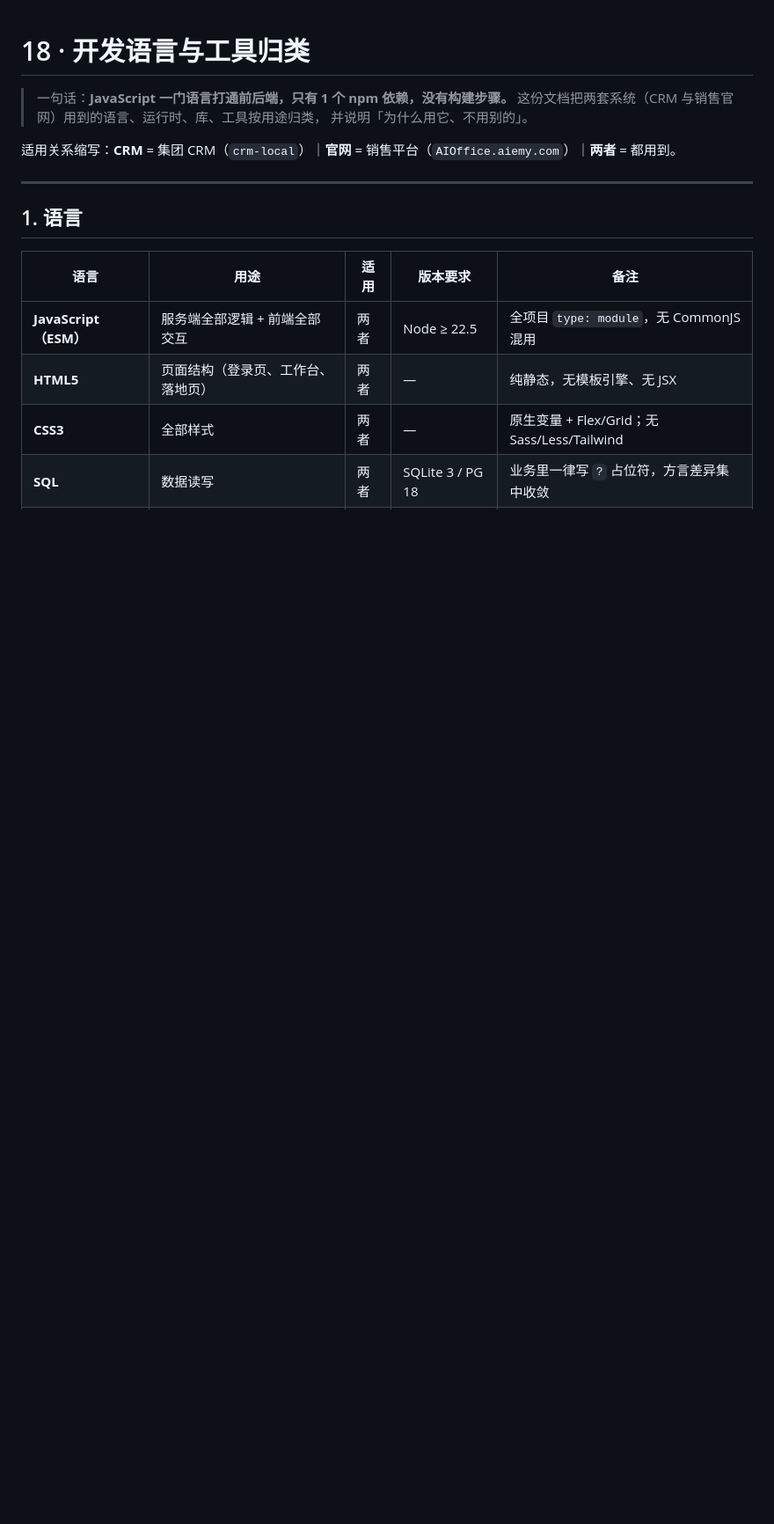
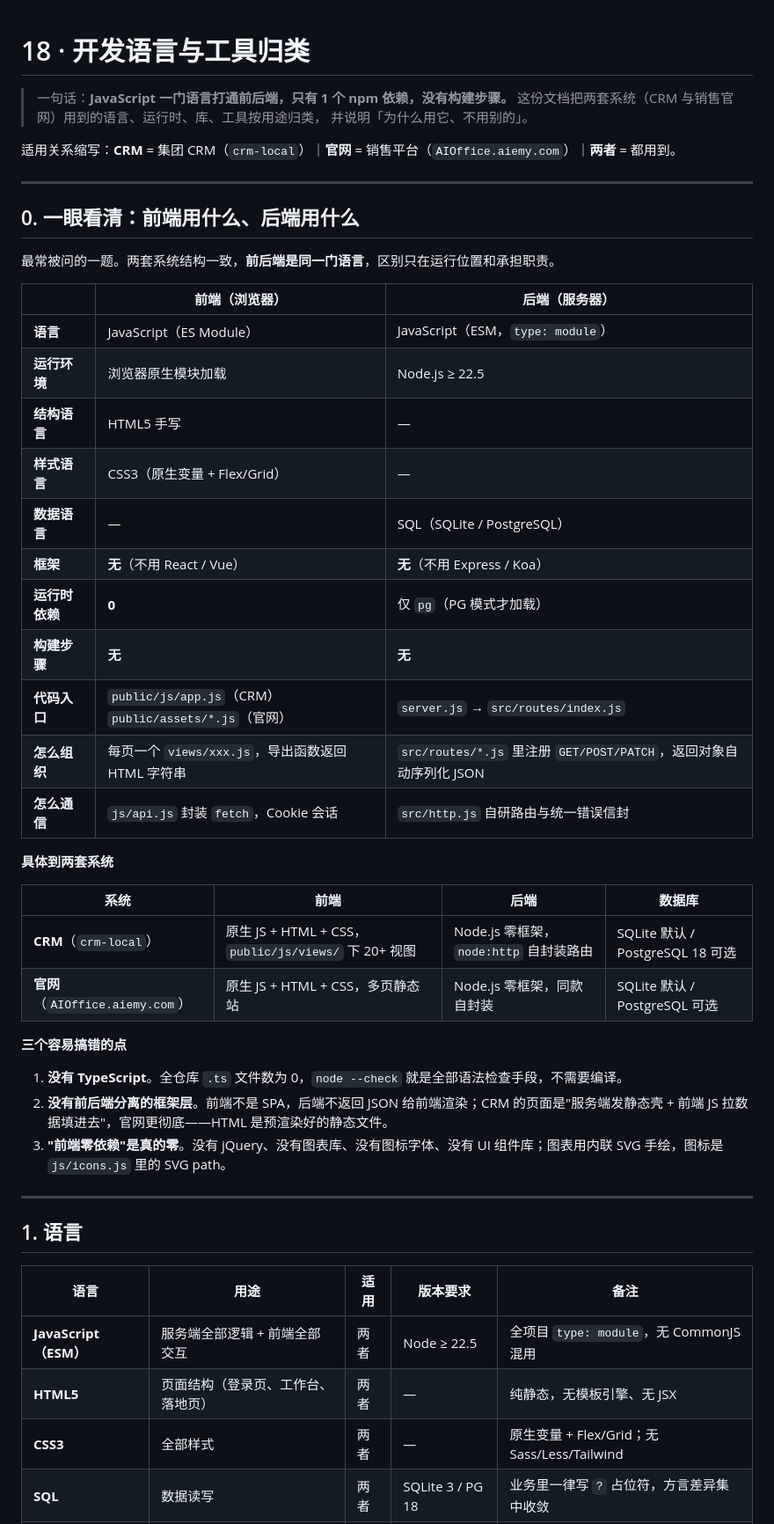
Before and after one commit to ayscmy/Dazog-Consensus, a Markdown page: docs/18-开发语言与工具.md, the part around the change. Shown at 88% size. Drawn GitHub-style; blank space fills up the shorter version.

Commit message:
docs: 18 增「前端 vs 后端」速览，回答技术栈归属问题
原文档按「语言 / 运行时 / 存储 / 前端 / 运维 …」分类，讲的是"用了什么"；
但最常被问的是"前端和后端分别用什么"，需要一张按层对照的表。

新增 第 0 节（编号用 0，不打乱既有 1~11）
- 前后端逐项对照：语言、运行环境、结构/样式/数据语言、框架、运行时依赖、
  构建步骤、代码入口、组织方式、通信方式
- 两套系统的落位：CRM 与官网各自的前端目录、后端入口、数据库选择
- 三个易错点：无 TypeScript、无前后端分离框架层、前端零依赖（图表也是手绘 SVG）

CHANGELOG 2.10.1 补记本节

```diff
--- a/docs/18-开发语言与工具.md
+++ b/docs/18-开发语言与工具.md
@@ -5,6 +5,39 @@
 > 并说明「为什么用它、不用别的」。
 
 适用关系缩写：**CRM** = 集团 CRM（`crm-local`）｜**官网** = 销售平台（`AIOffice.aiemy.com`）｜**两者** = 都用到。
+
+---
+
+## 0. 一眼看清：前端用什么、后端用什么
+
+最常被问的一题。两套系统结构一致，**前后端是同一门语言**，区别只在运行位置和承担职责。
+
+| | 前端（浏览器） | 后端（服务器） |
+|---|---|---|
+| **语言** | JavaScript（ES Module） | JavaScript（ESM，`type: module`） |
+| **运行环境** | 浏览器原生模块加载 | Node.js ≥ 22.5 |
+| **结构语言** | HTML5 手写 | — |
+| **样式语言** | CSS3（原生变量 + Flex/Grid） | — |
+| **数据语言** | — | SQL（SQLite / PostgreSQL） |
+| **框架** | **无**（不用 React / Vue） | **无**（不用 Express / Koa） |
+| **运行时依赖** | **0** | 仅 `pg`（PG 模式才加载） |
+| **构建步骤** | **无** | **无** |
+| **代码入口** | `public/js/app.js`（CRM）<br>`public/assets/*.js`（官网） | `server.js` → `src/routes/index.js` |
+| **怎么组织** | 每页一个 `views/xxx.js`，导出函数返回 HTML 字符串 | `src/routes/*.js` 里注册 `GET/POST/PATCH`，返回对象自动序列化 JSON |
+| **怎么通信** | `js/api.js` 封装 `fetch`，Cookie 会话 | `src/http.js` 自研路由与统一错误信封 |
+
+**具体到两套系统**
+
+| 系统 | 前端 | 后端 | 数据库 |
+|---|---|---|---|
+| **CRM**（`crm-local`） | 原生 JS + HTML + CSS，`public/js/views/` 下 20+ 视图 | Node.js 零框架，`node:http` 自封装路由 | SQLite 默认 / PostgreSQL 18 可选 |
+| **官网**（`AIOffice.aiemy.com`） | 原生 JS + HTML + CSS，多页静态站 | Node.js 零框架，同款自封装 | SQLite 默认 / PostgreSQL 可选 |
+
+**三个容易搞错的点**
+
+1. **没有 TypeScript**。全仓库 `.ts` 文件数为 0，`node --check` 就是全部语法检查手段，不需要编译。
+2. **没有前后端分离的框架层**。前端不是 SPA，后端不返回 JSON 给前端渲染；CRM 的页面是"服务端发静态壳 + 前端 JS 拉数据填进去"，官网更彻底——HTML 是预渲染好的静态文件。
+3. **"前端零依赖"是真的零**。没有 jQuery、没有图表库、没有图标字体、没有 UI 组件库；图表用内联 SVG 手绘，图标是 `js/icons.js` 里的 SVG path。
 
 ---
 
```
Also changed, not shown: CHANGELOG.md (+3 -1 lines).
